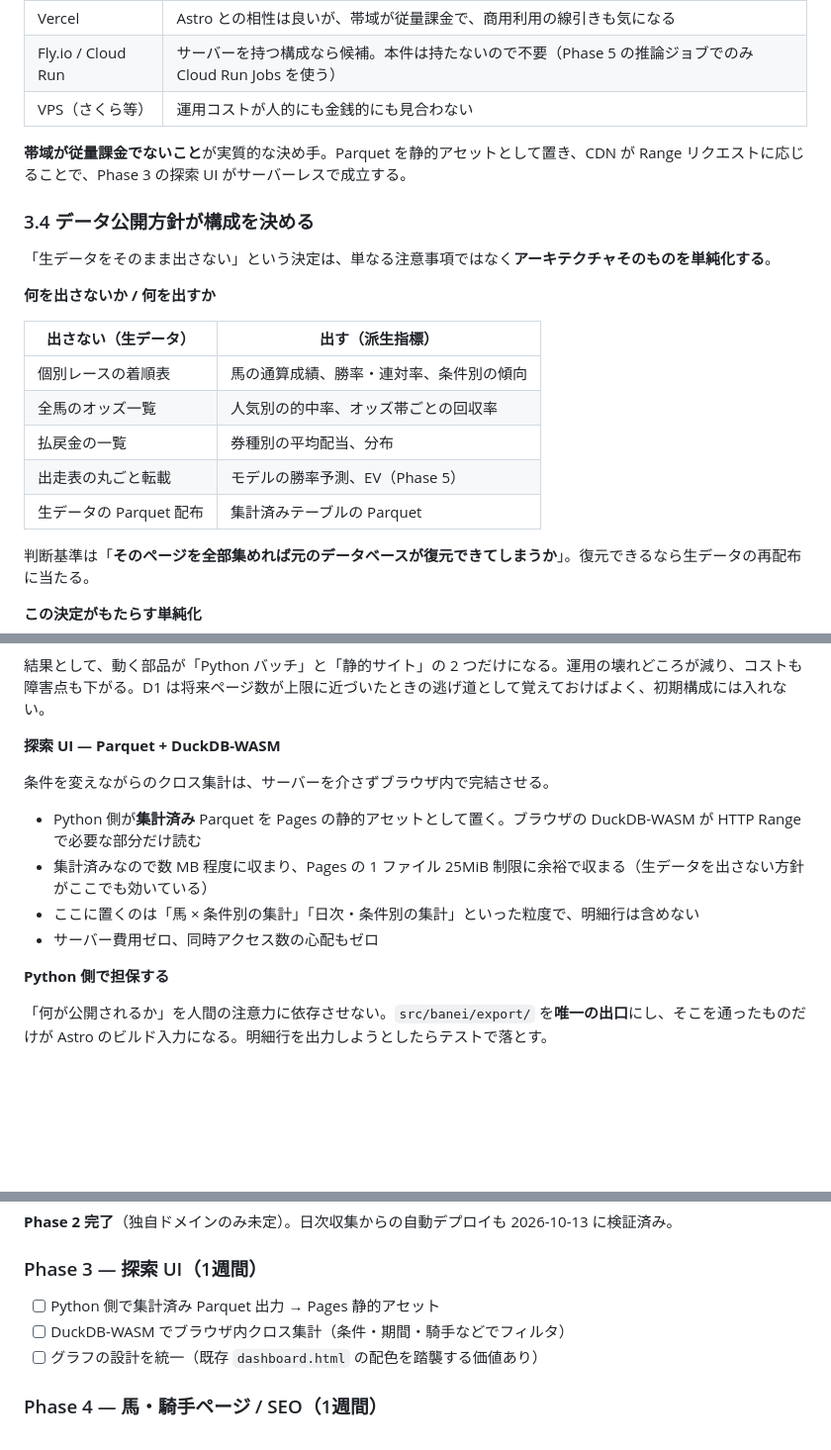
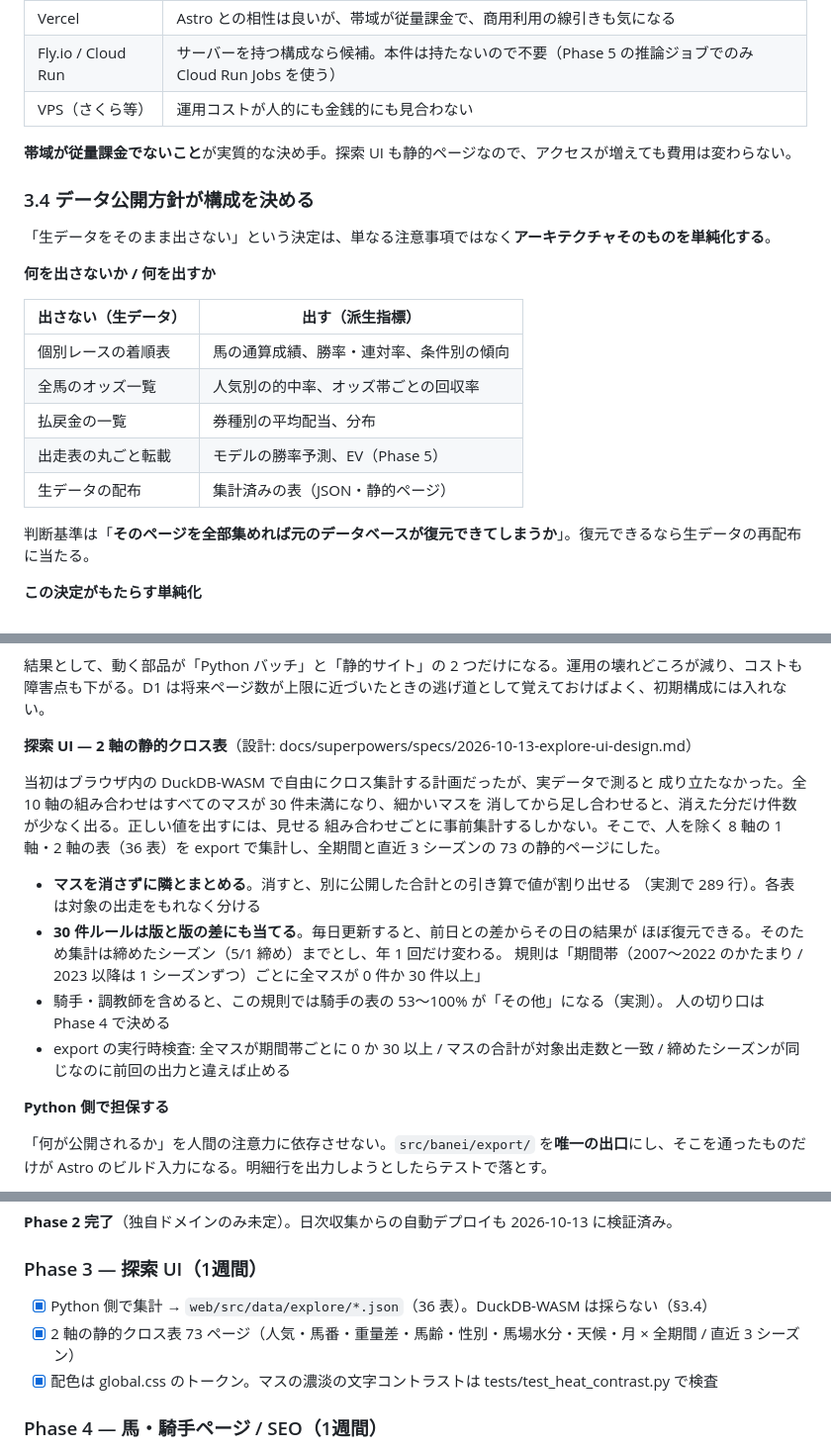
Before and after one commit to banei-keiba/banei-keiba, a Markdown page: docs/architecture.md, 3 parts joined by grey strips. Shown at 99% size. Rendered like a GitHub page; blank space fills up the shorter version.

```diff
--- a/docs/architecture.md
+++ b/docs/architecture.md
@@ -150,7 +147,7 @@ Next.js は「アプリ」寄り、Astro は「サイト」寄り。本件は明
 | Fly.io / Cloud Run | サーバーを持つ構成なら候補。本件は持たないので不要（Phase 5 の推論ジョブでのみ Cloud Run Jobs を使う） |
 | VPS（さくら等） | 運用コストが人的にも金銭的にも見合わない |
 
-**帯域が従量課金でないこと**が実質的な決め手。Parquet を静的アセットとして置き、CDN が Range リクエストに応じることで、Phase 3 の探索 UI がサーバーレスで成立する。
+**帯域が従量課金でないこと**が実質的な決め手。探索 UI も静的ページなので、アクセスが増えても費用は変わらない。
 
 ### 3.4 データ公開方針が構成を決める
 
@@ -164,7 +161,7 @@ Next.js は「アプリ」寄り、Astro は「サイト」寄り。本件は明
 | 全馬のオッズ一覧 | 人気別の的中率、オッズ帯ごとの回収率 |
 | 払戻金の一覧 | 券種別の平均配当、分布 |
 | 出走表の丸ごと転載 | モデルの勝率予測、EV（Phase 5） |
-| 生データの Parquet 配布 | 集計済みテーブルの Parquet |
+| 生データの配布 | 集計済みの表（JSON・静的ページ） |
 
 判断基準は「**そのページを全部集めれば元のデータベースが復元できてしまうか**」。復元できるなら生データの再配布に当たる。
 
@@ -179,14 +176,24 @@ Next.js は「アプリ」寄り、Astro は「サイト」寄り。本件は明
 
 結果として、動く部品が「Python バッチ」と「静的サイト」の 2 つだけになる。運用の壊れどころが減り、コストも障害点も下がる。D1 は将来ページ数が上限に近づいたときの逃げ道として覚えておけばよく、初期構成には入れない。
 
-**探索 UI — Parquet + DuckDB-WASM**
+**探索 UI — 2 軸の静的クロス表**（設計: docs/superpowers/specs/2026-10-13-explore-ui-design.md）
 
-条件を変えながらのクロス集計は、サーバーを介さずブラウザ内で完結させる。
+当初はブラウザ内の DuckDB-WASM で自由にクロス集計する計画だったが、実データで測ると
+成り立たなかった。全 10 軸の組み合わせはすべてのマスが 30 件未満になり、細かいマスを
+消してから足し合わせると、消えた分だけ件数が少なく出る。正しい値を出すには、見せる
+組み合わせごとに事前集計するしかない。そこで、人を除く 8 軸の 1 軸・2 軸の表（36 表）を
+export で集計し、全期間と直近 3 シーズンの 73 の静的ページにした。
 
-- Python 側が**集計済み** Parquet を Pages の静的アセットとして置く。ブラウザの DuckDB-WASM が HTTP Range で必要な部分だけ読む
-- 集計済みなので数 MB 程度に収まり、Pages の 1 ファイル 25MiB 制限に余裕で収まる（生データを出さない方針がここでも効いている）
-- ここに置くのは「馬 × 条件別の集計」「日次・条件別の集計」といった粒度で、明細行は含めない
-- サーバー費用ゼロ、同時アクセス数の心配もゼロ
+- **マスを消さずに隣とまとめる**。消すと、別に公開した合計との引き算で値が割り出せる
+  （実測で 289 行）。各表は対象の出走をもれなく分ける
+- **30 件ルールは版と版の差にも当てる**。毎日更新すると、前日との差からその日の結果が
+  ほぼ復元できる。そのため集計は締めたシーズン（5/1 締め）までとし、年 1 回だけ変わる。
+  規則は「期間帯（2007〜2022 のかたまり / 2023 以降は 1 シーズンずつ）ごとに全マスが
+  0 件か 30 件以上」
+- 騎手・調教師を含めると、この規則では騎手の表の 53〜100% が「その他」になる（実測）。
+  人の切り口は Phase 4 で決める
+- export の実行時検査: 全マスが期間帯ごとに 0 か 30 以上 / マスの合計が対象出走数と一致 /
+  締めたシーズンが同じなのに前回の出力と違えば止める
 
 **Python 側で担保する**
 
@@ -484,9 +491,9 @@ gunzip -f data/banei.db.gz data/odds.db.gz
 
 ### Phase 3 — 探索 UI（1週間）
 
-- [ ] Python 側で集計済み Parquet 出力 → Pages 静的アセット
-- [ ] DuckDB-WASM でブラウザ内クロス集計（条件・期間・騎手などでフィルタ）
-- [ ] グラフの設計を統一（既存 `dashboard.html` の配色を踏襲する価値あり）
+- [x] Python 側で集計 → `web/src/data/explore/*.json`（36 表）。DuckDB-WASM は採らない（§3.4）
+- [x] 2 軸の静的クロス表 73 ページ（人気・馬番・重量差・馬齢・性別・馬場水分・天候・月 × 全期間 / 直近 3 シーズン）
+- [x] 配色は global.css のトークン。マスの濃淡の文字コントラストは tests/test_heat_contrast.py で検査
 
 ### Phase 4 — 馬・騎手ページ / SEO（1週間）
 
```
Also changed, not shown: other parts of docs/architecture.md (+11 -10 lines), CLAUDE.md (+28 -2 lines).
